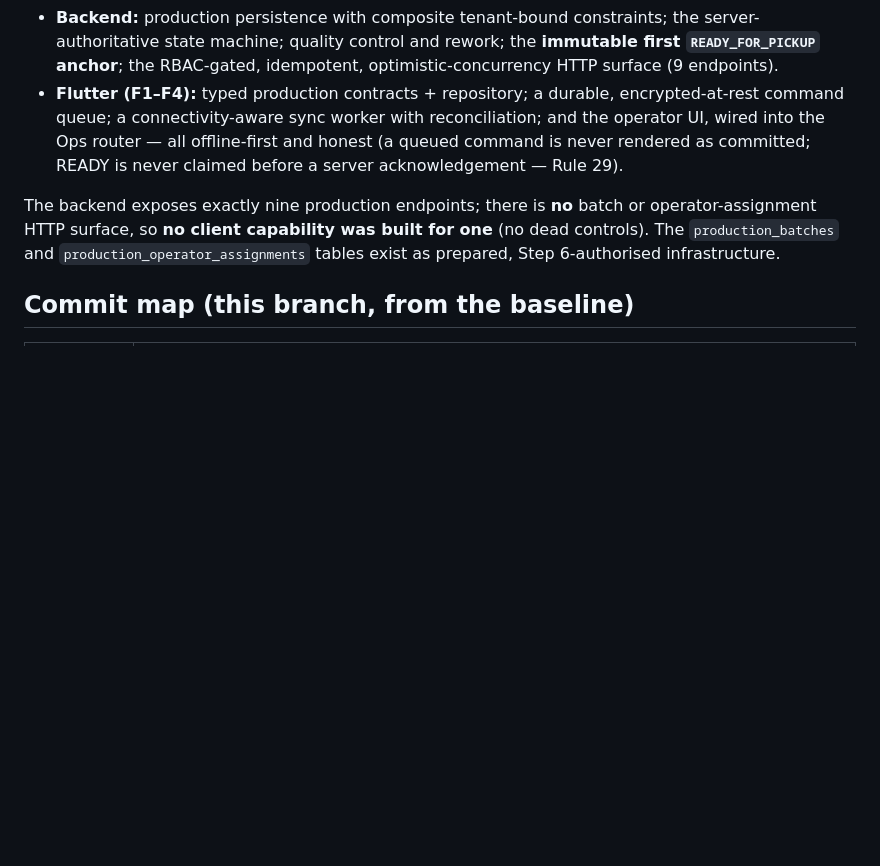
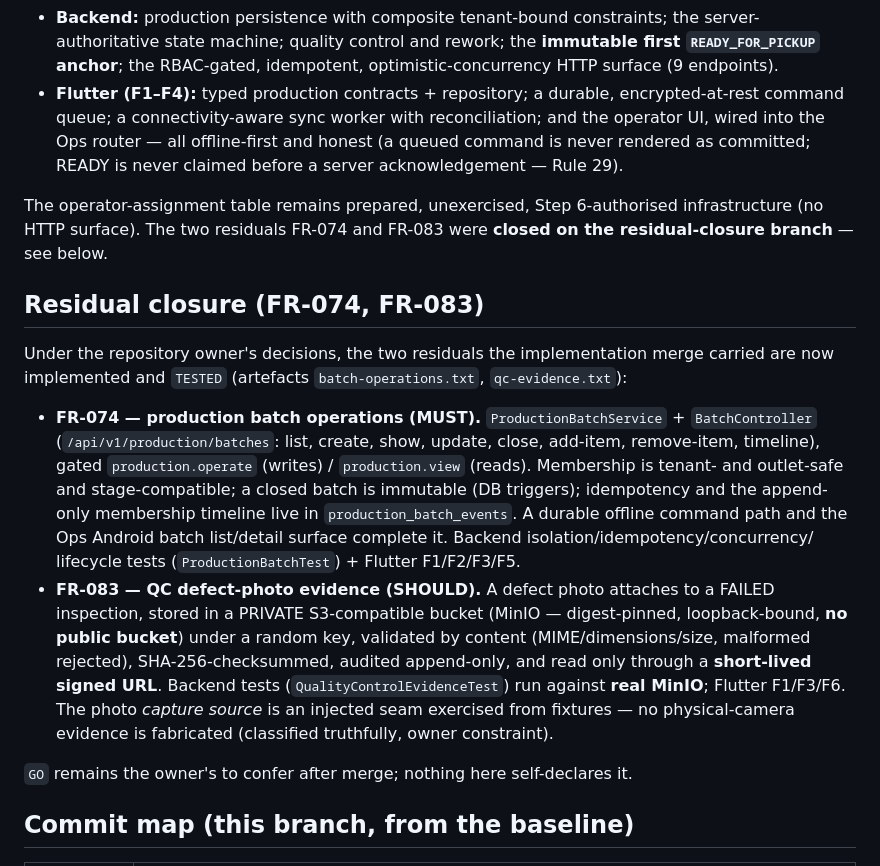
Before and after one commit to makemesick91-code/aish_laundry_app, a Markdown page: evidence/step-06/README.md, the part around the change. GitHub-like rendering; blank space fills up the shorter version.

```diff
--- a/evidence/step-06/README.md
+++ b/evidence/step-06/README.md
@@ -20,9 +20,30 @@ The production-operations backend (Units A–E, pre-resume) **plus** the complet
   router — all offline-first and honest (a queued command is never rendered as committed; READY is never
   claimed before a server acknowledgement — Rule 29).
 
-The backend exposes exactly nine production endpoints; there is **no** batch or operator-assignment
-HTTP surface, so **no client capability was built for one** (no dead controls). The `production_batches`
-and `production_operator_assignments` tables exist as prepared, Step 6-authorised infrastructure.
+The operator-assignment table remains prepared, unexercised, Step 6-authorised infrastructure (no HTTP
+surface). The two residuals FR-074 and FR-083 were **closed on the residual-closure branch** — see below.
+
+## Residual closure (FR-074, FR-083)
+
+Under the repository owner's decisions, the two residuals the implementation merge carried are now
+implemented and `TESTED` (artefacts `batch-operations.txt`, `qc-evidence.txt`):
+
+- **FR-074 — production batch operations (MUST).** `ProductionBatchService` + `BatchController`
+  (`/api/v1/production/batches`: list, create, show, update, close, add-item, remove-item, timeline),
+  gated `production.operate` (writes) / `production.view` (reads). Membership is tenant- and
+  outlet-safe and stage-compatible; a closed batch is immutable (DB triggers); idempotency and the
+  append-only membership timeline live in `production_batch_events`. A durable offline command path and
+  the Ops Android batch list/detail surface complete it. Backend isolation/idempotency/concurrency/
+  lifecycle tests (`ProductionBatchTest`) + Flutter F1/F2/F3/F5.
+- **FR-083 — QC defect-photo evidence (SHOULD).** A defect photo attaches to a FAILED inspection,
+  stored in a PRIVATE S3-compatible bucket (MinIO — digest-pinned, loopback-bound, **no public
+  bucket**) under a random key, validated by content (MIME/dimensions/size, malformed rejected),
+  SHA-256-checksummed, audited append-only, and read only through a **short-lived signed URL**. Backend
+  tests (`QualityControlEvidenceTest`) run against **real MinIO**; Flutter F1/F3/F6. The photo *capture
+  source* is an injected seam exercised from fixtures — no physical-camera evidence is fabricated
+  (classified truthfully, owner constraint).
+
+`GO` remains the owner's to confer after merge; nothing here self-declares it.
 
 ## Commit map (this branch, from the baseline)
 
```
Also changed, not shown: docs/quality/STEP_06_REQUIREMENT_MATRIX.md (+26 -19 lines).
